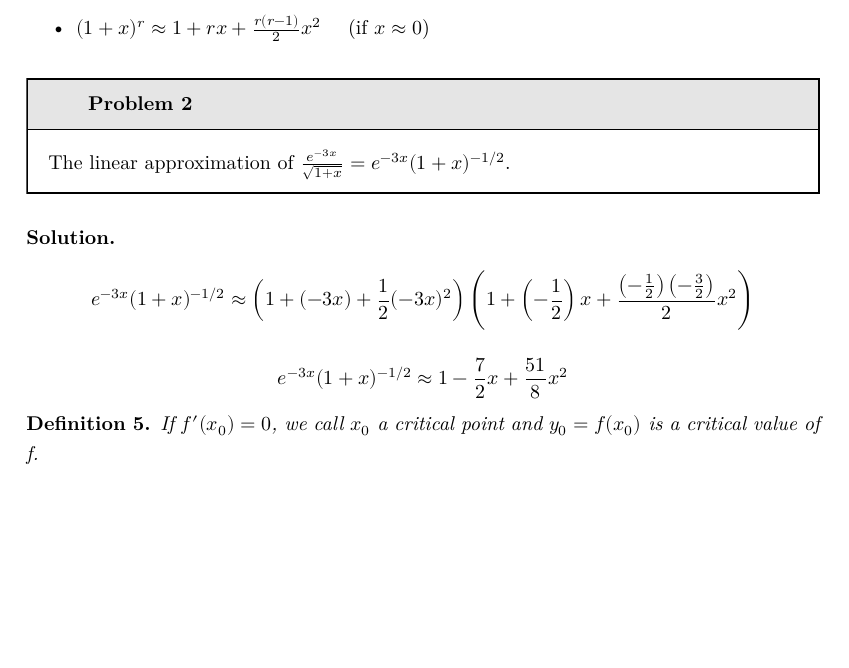
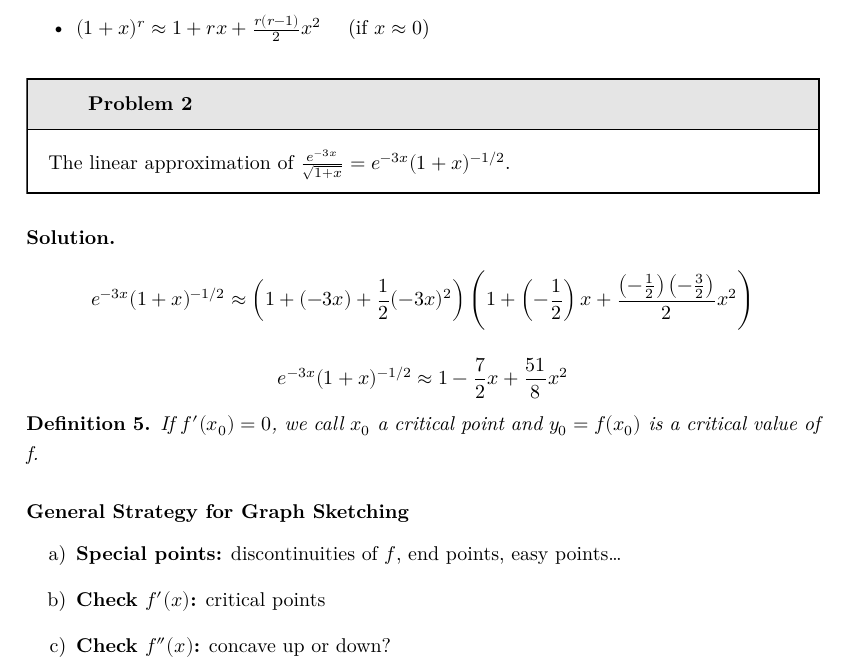
Before and after one commit to EthanWang07/Note, a LaTeX document (MIT 18.01 Single Variable Calculus.tex): part of page 8 of 8, cut so that both start at the same text, the shorter picture padded with empty space. Compiled offline with XeLaTeX; a missing font is replaced by an installed copy or a similar font.

Commit message:
11.6 graph sketching

```diff
--- a/MIT 18.01 Single Variable Calculus.tex
+++ b/MIT 18.01 Single Variable Calculus.tex
@@ -451,6 +451,12 @@ According to the equation above, we can calculate the following approximations:
     If $f'(x_0) = 0$, we call $x_0$ a critical point and $y_0 = f(x_0)$ is a critical value of f.
 \end{definition}
 
+\subsubsection*{General Strategy for Graph Sketching}
+\begin{enumerate}
+    \item \textbf{Special points:} discontinuities of \(f\), end points, easy points\dots
+    \item \textbf{Check \(f'(x)\):} critical points
+    \item \textbf{Check \(f''(x)\):} concave up or down?
+\end{enumerate}
 
 
 
```
Also changed, not shown: MIT 18.01 Single Variable Calculus.pdf, README.md, 3 other files.
